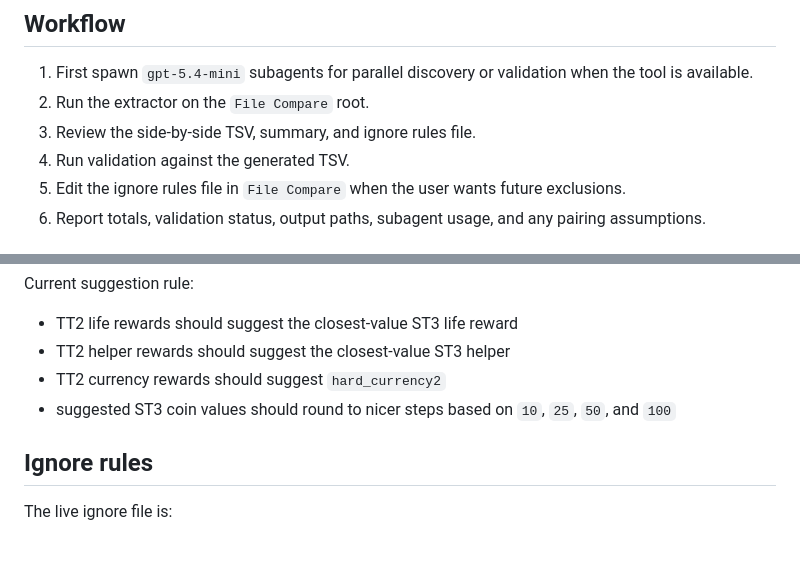
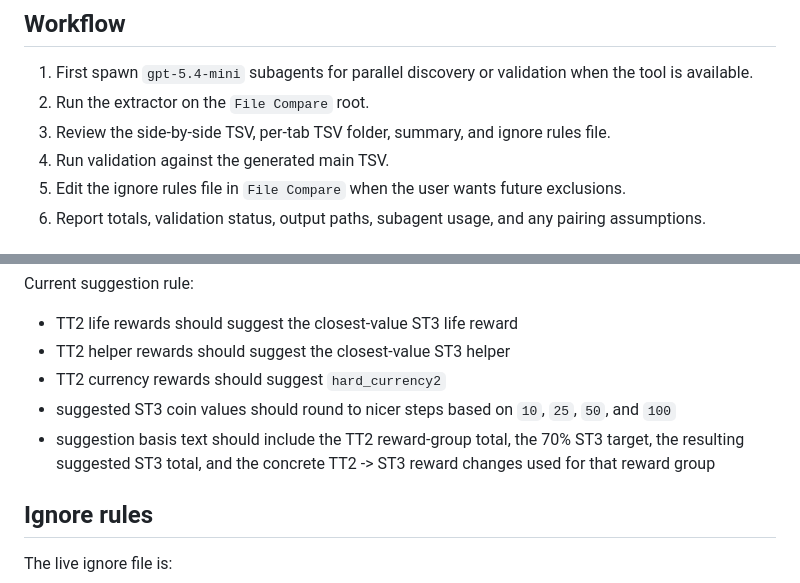
Before and after one commit to komichrisdev/misc, a Markdown page: skills/reward-warden/SKILL.md, 2 parts joined by grey strips. GitHub-like rendering; blank space fills up the shorter version.

```diff
--- a/skills/reward-warden/SKILL.md
+++ b/skills/reward-warden/SKILL.md
@@ -22,8 +22,8 @@ Input folders:
 
 1. First spawn `gpt-5.4-mini` subagents for parallel discovery or validation when the tool is available.
 2. Run the extractor on the `File Compare` root.
-3. Review the side-by-side TSV, summary, and ignore rules file.
-4. Run validation against the generated TSV.
+3. Review the side-by-side TSV, per-tab TSV folder, summary, and ignore rules file.
+4. Run validation against the generated main TSV.
 5. Edit the ignore rules file in `File Compare` when the user wants future exclusions.
 6. Report totals, validation status, output paths, subagent usage, and any pairing assumptions.
 
@@ -90,6 +98,7 @@ Current suggestion rule:
 - TT2 helper rewards should suggest the closest-value ST3 helper
 - TT2 currency rewards should suggest `hard_currency2`
 - suggested ST3 coin values should round to nicer steps based on `10`, `25`, `50`, and `100`
+- suggestion basis text should include the TT2 reward-group total, the 70% ST3 target, the resulting suggested ST3 total, and the concrete TT2 -> ST3 reward changes used for that reward group
 
 ## Ignore rules
 
```
Also changed, not shown: other parts of skills/reward-warden/SKILL.md (+42 -2 lines).
